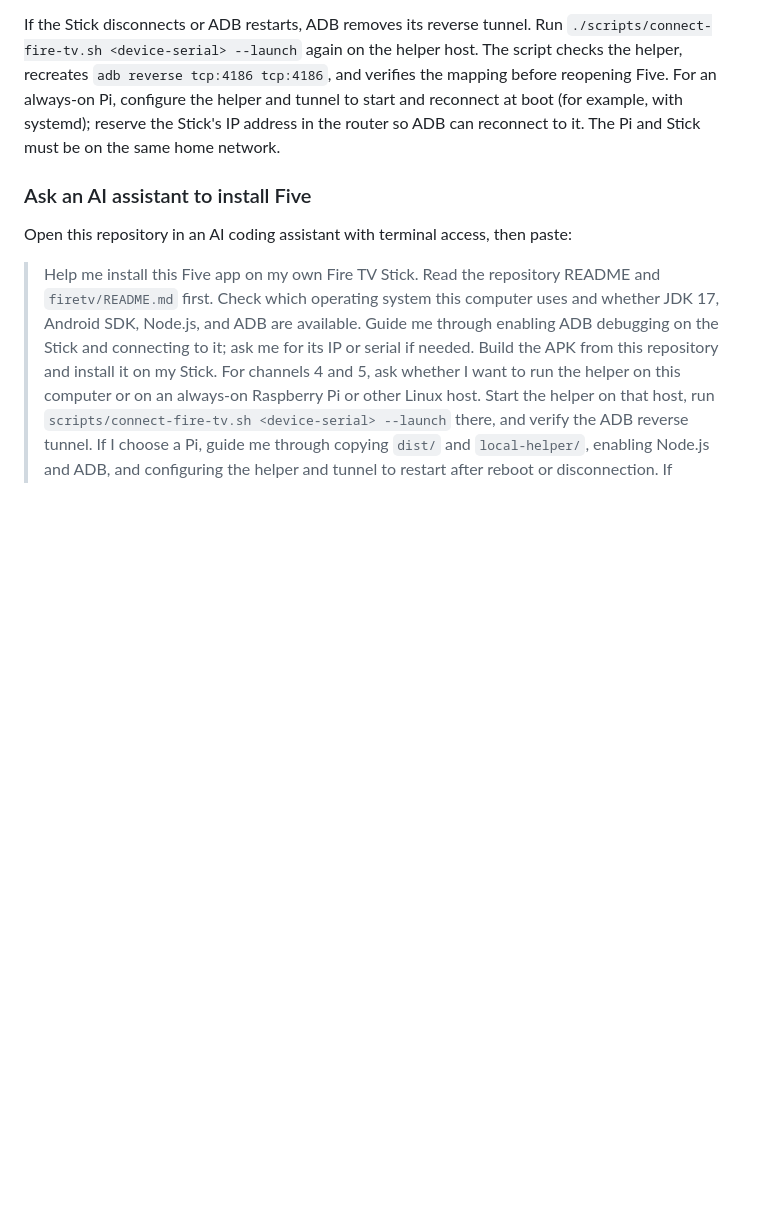
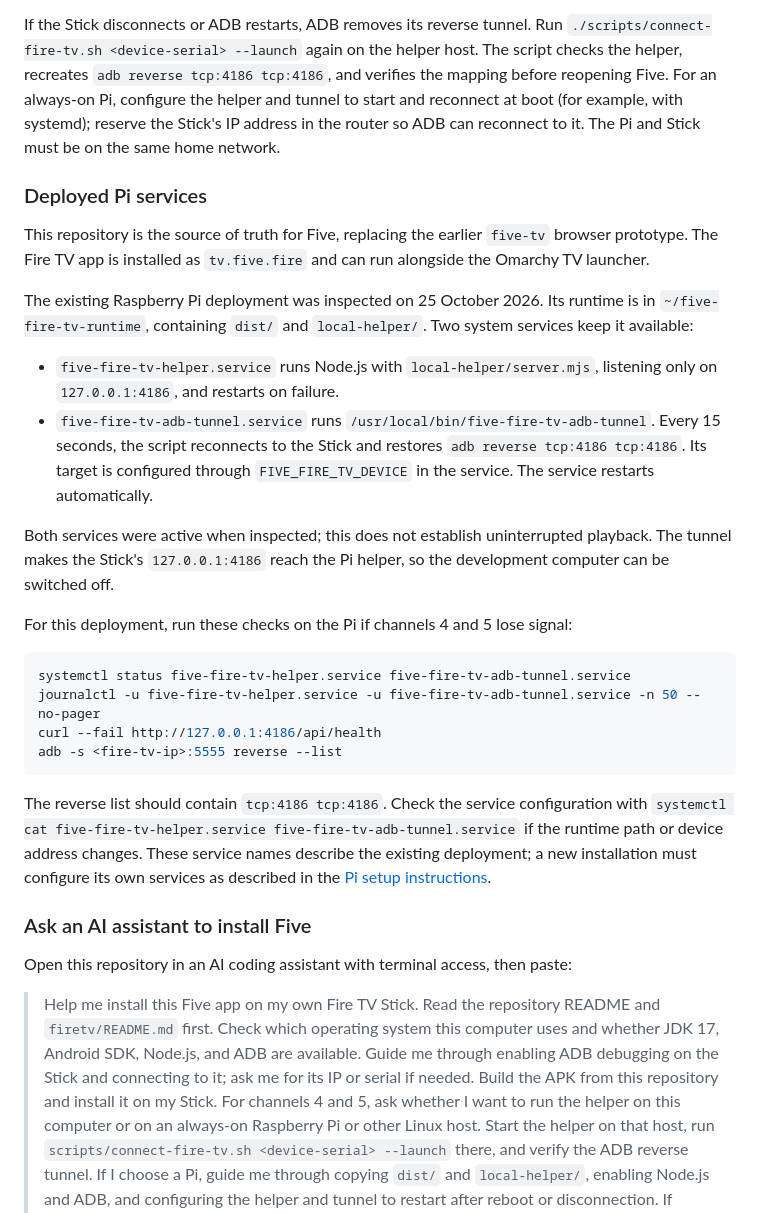
Before and after one commit to nickdc8/five-fire-tv, a Markdown page: README.md, the part around the change. GitHub-like rendering; blank space fills up the shorter version.

Commit message:
Document deployed Pi services and canonical Five repository

````diff
--- a/README.md
+++ b/README.md
@@ -37,6 +37,28 @@ Nostalgia plays selected YouTube archive videos inside Five. Up/down and Select
 See [Fire TV build, install, and connection instructions](firetv/README.md). In short, build and install the APK, start the local helper on an always-on computer for channels 4 and 5, and run `scripts/connect-fire-tv.sh` on that same machine to establish the Fire TV tunnel. In my setup, an always-on Raspberry Pi runs the helper and ADB tunnel, so the Mac can be off while Five is in use.
 
 If the Stick disconnects or ADB restarts, ADB removes its reverse tunnel. Run `./scripts/connect-fire-tv.sh <device-serial> --launch` again on the helper host. The script checks the helper, recreates `adb reverse tcp:4186 tcp:4186`, and verifies the mapping before reopening Five. For an always-on Pi, configure the helper and tunnel to start and reconnect at boot (for example, with systemd); reserve the Stick's IP address in the router so ADB can reconnect to it. The Pi and Stick must be on the same home network.
+
+### Deployed Pi services
+
+This repository is the source of truth for Five, replacing the earlier `five-tv` browser prototype. The Fire TV app is installed as `tv.five.fire` and can run alongside the Omarchy TV launcher.
+
+The existing Raspberry Pi deployment was inspected on 25 October 2026. Its runtime is in `~/five-fire-tv-runtime`, containing `dist/` and `local-helper/`. Two system services keep it available:
+
+- `five-fire-tv-helper.service` runs Node.js with `local-helper/server.mjs`, listening only on `127.0.0.1:4186`, and restarts on failure.
+- `five-fire-tv-adb-tunnel.service` runs `/usr/local/bin/five-fire-tv-adb-tunnel`. Every 15 seconds, the script reconnects to the Stick and restores `adb reverse tcp:4186 tcp:4186`. Its target is configured through `FIVE_FIRE_TV_DEVICE` in the service. The service restarts automatically.
+
+Both services were active when inspected; this does not establish uninterrupted playback. The tunnel makes the Stick's `127.0.0.1:4186` reach the Pi helper, so the development computer can be switched off.
+
+For this deployment, run these checks on the Pi if channels 4 and 5 lose signal:
+
+```sh
+systemctl status five-fire-tv-helper.service five-fire-tv-adb-tunnel.service
+journalctl -u five-fire-tv-helper.service -u five-fire-tv-adb-tunnel.service -n 50 --no-pager
+curl --fail http://127.0.0.1:4186/api/health
+adb -s <fire-tv-ip>:5555 reverse --list
+```
+
+The reverse list should contain `tcp:4186 tcp:4186`. Check the service configuration with `systemctl cat five-fire-tv-helper.service five-fire-tv-adb-tunnel.service` if the runtime path or device address changes. These service names describe the existing deployment; a new installation must configure its own services as described in the [Pi setup instructions](firetv/README.md#always-on-raspberry-pi-setup).
 
 ### Ask an AI assistant to install Five
 
````
